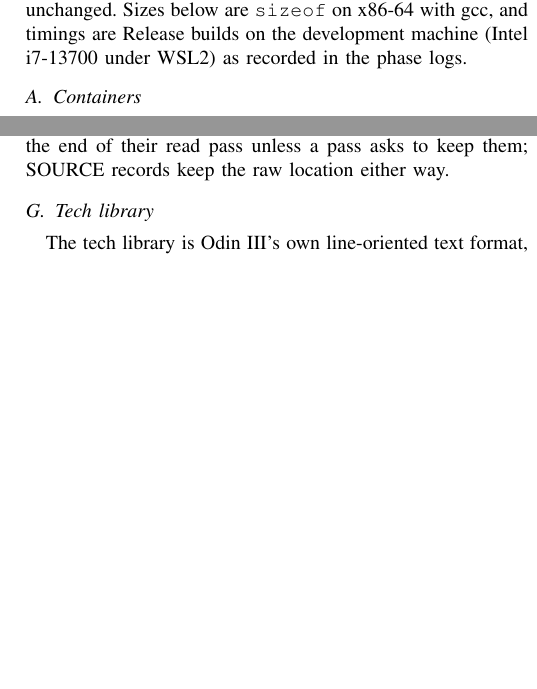
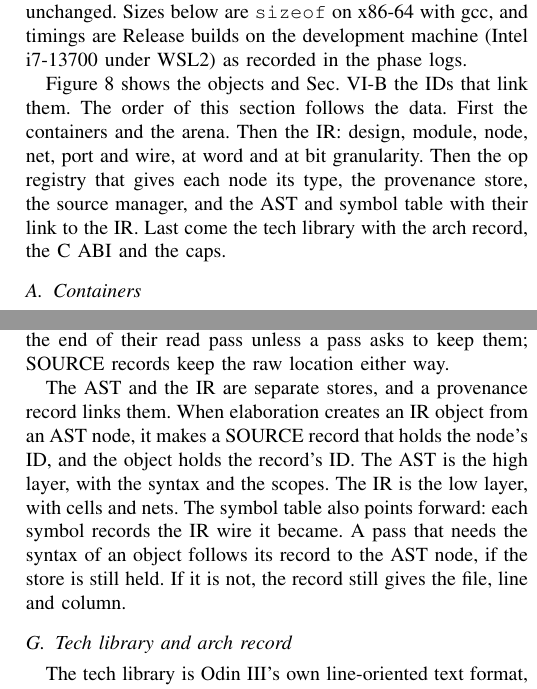
Before and after one commit to drpaj12/odin3, a LaTeX paper (docs/paper/odin3.tex): two parts of the columns of pages 10 and 13 of 25, joined at a grey line, cut so that both start at the same text, the shorter picture padded with empty space. Compiled offline with pdfLaTeX.

Commit message:
paper: Internal Data Structures (IR shape, arena, AST to IR link, arch record) (item 5)
Co-Authored-By: Claude Sonnet 5.5 <noreply@anthropic.com>
Claude-Session: https://claude.ai/code/session_01A62VDZFXEPRTsZwptzzALQ

```diff
--- a/docs/paper/odin3.tex
+++ b/docs/paper/odin3.tex
@@ -920,6 +920,12 @@ operation reserves before it mutates, so an out-of-memory failure leaves the str
 unchanged. Sizes below are \code{sizeof} on x86-64 with gcc, and timings are Release builds on
 the development machine (Intel i7-13700 under WSL2) as recorded in the phase logs.
 
+Figure~\ref{fig:ir} shows the objects and Sec.~\ref{sec:ids} the IDs that link them. The order of
+this section follows the data. First the containers and the arena. Then the IR: design, module,
+node, net, port and wire, at word and at bit granularity. Then the op registry that gives each
+node its type, the provenance store, the source manager, and the AST and symbol table with their
+link to the IR. Last come the tech library with the arch record, the C ABI and the caps.
+
 \subsection{Containers}
 
 \begin{figure}[t]
@@ -1119,7 +1136,15 @@ assigned), direction, declaration node, packed and unpacked dimensions, paramete
 assigning node, and the IR wire they became. ASTs and symbol tables are freed at the end of
 their read pass unless a pass asks to keep them; SOURCE records keep the raw location either way.
 
-\subsection{Tech library}
+The AST and the IR are separate stores, and a provenance record links them. When elaboration
+creates an IR object from an AST node, it makes a SOURCE record that holds the node's ID, and the
+object holds the record's ID. The AST is the high layer, with the syntax and the scopes. The IR is
+the low layer, with cells and nets. The symbol table also points forward: each symbol records the
+IR wire it became. A pass that needs the syntax of an object follows its record to the AST node,
+if the store is still held. If it is not, the record still gives the file, line and column.
+
+\subsection{Tech library and arch record}
+\label{sec:techlib}
 
 \begin{figure}[t]
 \centering
```
Also changed, not shown: docs/paper/odin3.tex (20 more changed lines).
